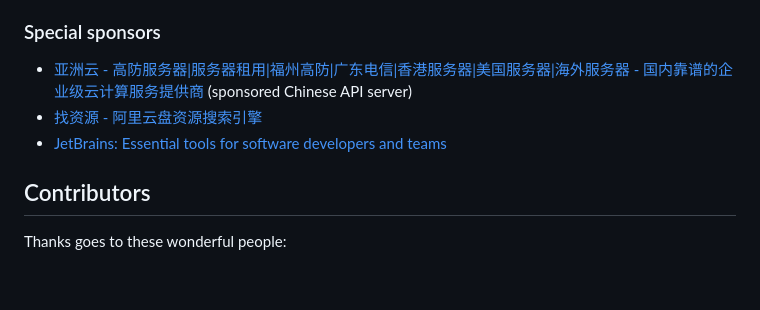
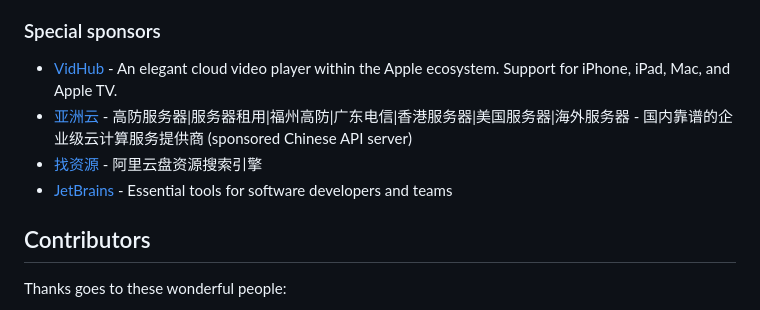
Before and after one commit to alist-org/alist, a Markdown page: README.md, the part around the change. GitHub-like rendering; blank space fills up the shorter version.

Commit message:
docs: add sponsor `VidHub ` [skip ci]

```diff
--- a/README.md
+++ b/README.md
@@ -112,9 +112,10 @@ https://alist.nn.ci/guide/sponsor.html
 
 ### Special sponsors
 
-- [亚洲云 - 高防服务器|服务器租用|福州高防|广东电信|香港服务器|美国服务器|海外服务器 - 国内靠谱的企业级云计算服务提供商](https://www.asiayun.com/aff/QQCOOQKZ) (sponsored Chinese API server)
-- [找资源 - 阿里云盘资源搜索引擎](https://zhaoziyuan.pw/)
-- [JetBrains: Essential tools for software developers and teams](https://www.jetbrains.com/)
+- [VidHub](https://okaapps.com/product/1659622164?ref=alist) - An elegant cloud video player within the Apple ecosystem. Support for iPhone, iPad, Mac, and Apple TV.
+- [亚洲云](https://www.asiayun.com/aff/QQCOOQKZ) - 高防服务器|服务器租用|福州高防|广东电信|香港服务器|美国服务器|海外服务器 - 国内靠谱的企业级云计算服务提供商 (sponsored Chinese API server)
+- [找资源](https://zhaoziyuan.pw/) - 阿里云盘资源搜索引擎
+- [JetBrains](https://www.jetbrains.com/) - Essential tools for software developers and teams
 
 ## Contributors
 
```
Also changed, not shown: README_cn.md (+4 -3 lines), README_ja.md (+4 -3 lines).
